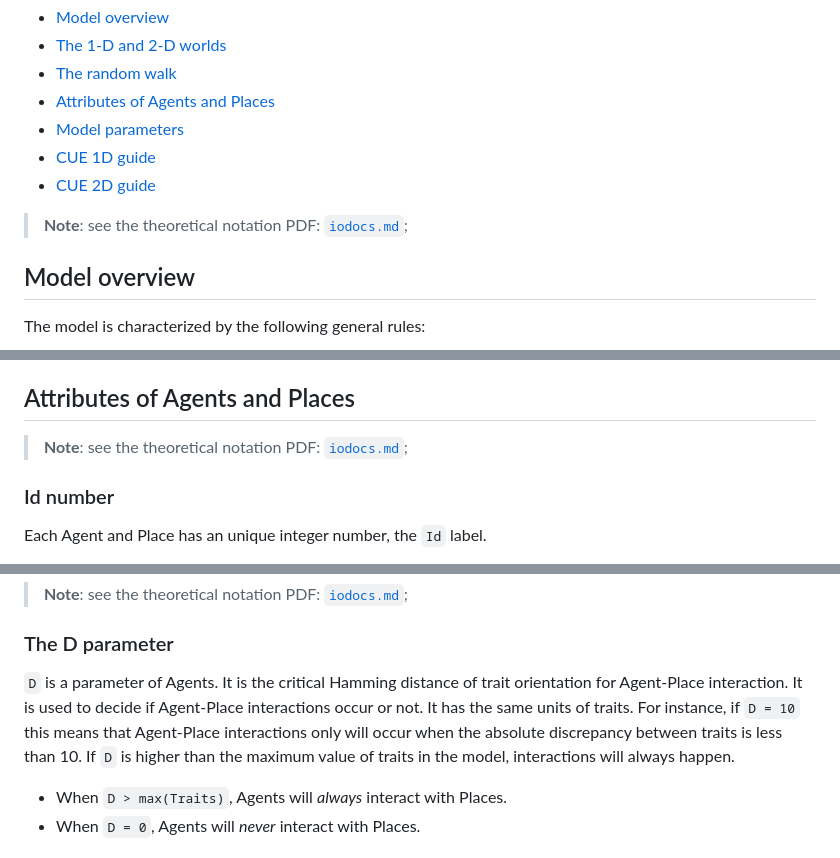
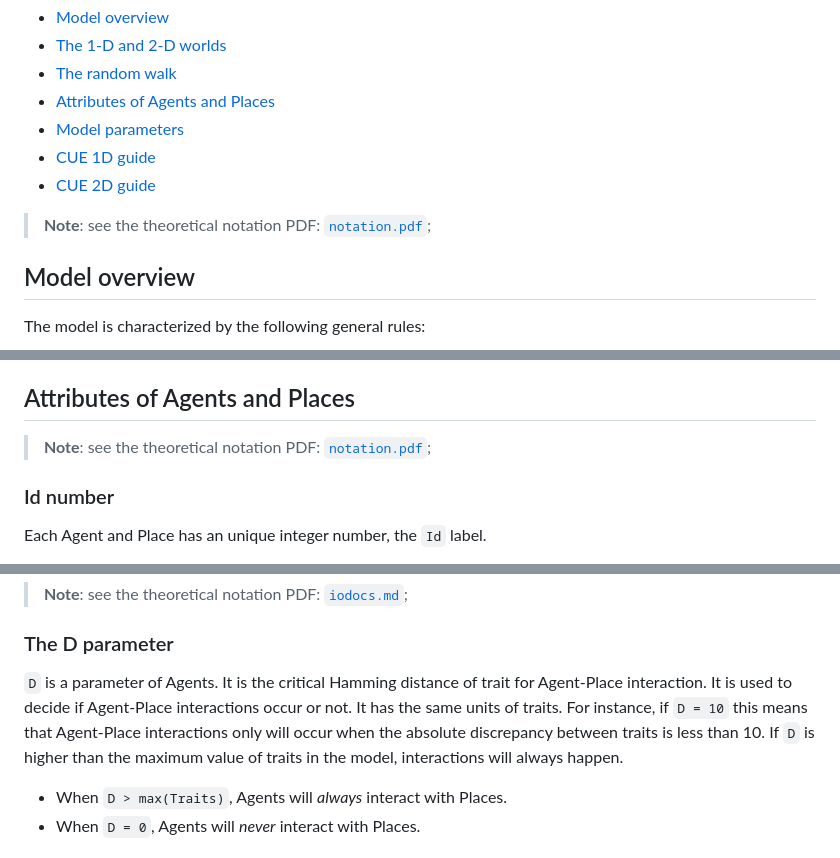
Before and after one commit to ipo-exe/abm-cue, a Markdown page: docs/guide.md, 3 parts joined by grey strips. GitHub-like rendering.

Commit message:
notation

```diff
--- a/docs/guide.md
+++ b/docs/guide.md
@@ -9,7 +9,7 @@
  - [CUE 2D guide](https://github.com/ipo-exe/abm-cue/blob/main/docs/guide.md#cue-2d-model-guide)
 
 > **Note**: see the theoretical notation PDF:
-> [`iodocs.md`](https://github.com/ipo-exe/abm-cue/blob/main/docs/iodocs.md);
+> [`notation.pdf`](https://github.com/ipo-exe/abm-cue/blob/main/docs/notation.pdf);
 
 ## Model overview
 
@@ -56,7 +56,7 @@ In the 2-D model, Agents walk randomly between `Indoor` and `Outdoor` Places. `I
 ## Attributes of Agents and Places
 
 > **Note**: see the theoretical notation PDF:
-> [`iodocs.md`](https://github.com/ipo-exe/abm-cue/blob/main/docs/iodocs.md);
+> [`notation.pdf`](https://github.com/ipo-exe/abm-cue/blob/main/docs/notation.pdf);
 
 ### Id number
 
@@ -83,7 +83,7 @@ All Agents and Places must have a `Name`, `Alias` (a short nickname for chart pl
 
 ### The D parameter
 
-`D` is a parameter of Agents. It is the critical Hamming distance of trait orientation for Agent-Place interaction. It is used to decide if Agent-Place interactions occur or not. It has the same units of traits. For instance, if `D = 10` this means that Agent-Place interactions only will occur when the absolute discrepancy between traits is less than 10. If `D` is higher than the maximum value of traits in the model, interactions will always happen.
+`D` is a parameter of Agents. It is the critical Hamming distance of trait for Agent-Place interaction. It is used to decide if Agent-Place interactions occur or not. It has the same units of traits. For instance, if `D = 10` this means that Agent-Place interactions only will occur when the absolute discrepancy between traits is less than 10. If `D` is higher than the maximum value of traits in the model, interactions will always happen.
 
 * When `D > max(Traits)`, Agents will _always_ interact with Places.
 * When `D = 0`, Agents will _never_ interact with Places.
```
Also changed, not shown: other parts of docs/guide.md (+2 -1 lines).
